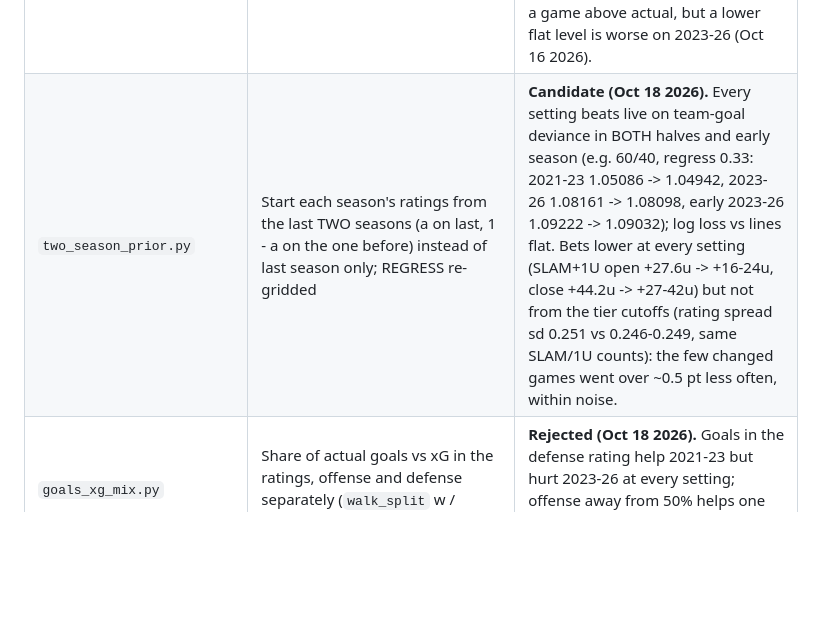
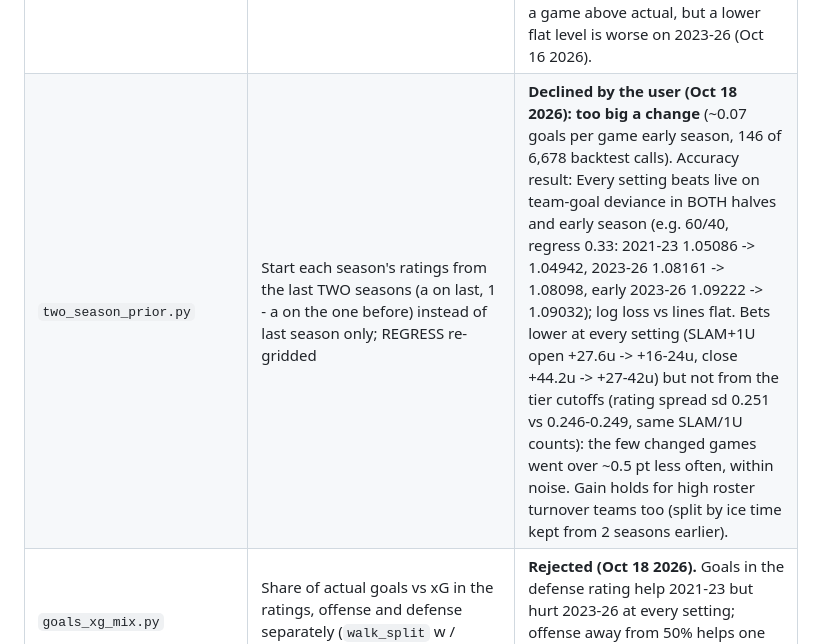
Before and after one commit to Prezbo8/NHL-total-model, a Markdown page: research/README.md, the part around the change. Drawn GitHub-style; blank space fills up the shorter version.

Commit message:
Research index: two-season prior declined (too big a change); holds for high-turnover rosters
Co-Authored-By: Claude Opus 5.5 <noreply@anthropic.com>

```diff
--- a/research/README.md
+++ b/research/README.md
@@ -69,7 +69,7 @@ Every study uses 2020-21+ data only and judges changes on **both** opening and c
 | `pp_shrink.py` | Separate K / REGRESS for the power-play and penalty-kill ratings only (`split_model.walk_split` pp_k / pp_regress; was 15 / 0.33 like 5v5) | **Adopted Oct 16 2026: PP/PK K = 25 (`model.K_PP`), REGRESS 0.33.** Better in every accuracy split: team-goal deviance 2021-23 1.05152 -> 1.05086, 2023-26 1.08183 -> 1.08161, first 20 games 2021-23 1.04728 -> 1.04714, 2023-26 1.09365 -> 1.09222; log loss vs close 0.6963 -> 0.6961, open 0.6866 -> 0.6865. SLAM+1U open +24.3u -> +27.6u, close +45.0u -> +44.2u. K 40-60 best on 2021-23 but slip on 2023-26; higher REGRESS worse on 2021-23 (Oct 16 2026). |
 | `early_handoff.py` | Faster early-season handoff from last season's ratings: 5v5 / penalties K 5-12 (live 15) and summer pull 0.45-0.60 (live 0.33), PP / PK held at live | **Rejected.** Lower K is worse everywhere (first 20 games 2021-23 1.04728 -> 1.0488-1.0630, rest of season worse too) and early SLAM+1U doesn't improve (first 150 league games 15-24 live vs 14-26 to 33-39). A stronger pull at K 15 helps the first 20 games a little (2023-26 1.09365 -> 1.09238) but hurts the rest of the season (1.07786 -> 1.07819) and SLAM+1U (+45.0u -> +42.0u). The weak early record isn't from carry-over being too strong (Oct 16 2026). |
 | `other_goals.py` | The flat 'other' part (4v4, 3-on-3 OT, empty nets, shorthanded, shootout winner) by game type: depends on the projected gap, and the favourite's share | **Not adopted (accuracy +, bets -).** Lopsided games really get fewer of these goals (top gap fifth 0.86-0.88 vs ~1.0 a game, both halves) and favourites more. Gap-dependent part (0.994 - 0.095 x gap, fit 2021-23): team-goal deviance 2021-23 1.05152 -> 1.05086, 2023-26 1.08183 -> 1.08151, but SLAM+1U open +24.3u -> +11.7u, close +45.0u -> +34.7u (~35 fewer bets as the cutoff moves). Favourite share fitted on 2021-23 (s = 1.0) makes 2023-26 worse (1.0826). Live part runs 0.055 a game above actual, but a lower flat level is worse on 2023-26 (Oct 16 2026). |
-| `two_season_prior.py` | Start each season's ratings from the last TWO seasons (a on last, 1 - a on the one before) instead of last season only; REGRESS re-gridded | **Candidate (Oct 18 2026).** Every setting beats live on team-goal deviance in BOTH halves and early season (e.g. 60/40, regress 0.33: 2021-23 1.05086 -> 1.04942, 2023-26 1.08161 -> 1.08098, early 2023-26 1.09222 -> 1.09032); log loss vs lines flat. Bets lower at every setting (SLAM+1U open +27.6u -> +16-24u, close +44.2u -> +27-42u) but not from the tier cutoffs (rating spread sd 0.251 vs 0.246-0.249, same SLAM/1U counts): the few changed games went over ~0.5 pt less often, within noise. |
+| `two_season_prior.py` | Start each season's ratings from the last TWO seasons (a on last, 1 - a on the one before) instead of last season only; REGRESS re-gridded | **Declined by the user (Oct 18 2026): too big a change** (~0.07 goals per game early season, 146 of 6,678 backtest calls). Accuracy result: Every setting beats live on team-goal deviance in BOTH halves and early season (e.g. 60/40, regress 0.33: 2021-23 1.05086 -> 1.04942, 2023-26 1.08161 -> 1.08098, early 2023-26 1.09222 -> 1.09032); log loss vs lines flat. Bets lower at every setting (SLAM+1U open +27.6u -> +16-24u, close +44.2u -> +27-42u) but not from the tier cutoffs (rating spread sd 0.251 vs 0.246-0.249, same SLAM/1U counts): the few changed games went over ~0.5 pt less often, within noise. Gain holds for high roster turnover teams too (split by ice time kept from 2 seasons earlier). |
 | `goals_xg_mix.py` | Share of actual goals vs xG in the ratings, offense and defense separately (`walk_split` w / w_def; live 50% / 0%) | **Rejected (Oct 18 2026).** Goals in the defense rating help 2021-23 but hurt 2023-26 at every setting; offense away from 50% helps one half and hurts the other. Live 50% / 0% stays. |
 | `rink_bias.py` | Correct each arena's recorded xG by its home / road ratio from earlier seasons (scorer bias) | **Rejected (Oct 18 2026).** Rink factors don't repeat (season-to-season r = 0.04, 190 pairs); correcting makes accuracy and bets worse. |
 | `shooter_talent.py` | Team finishing edge from the skaters who dressed (goals - xG over 3 earlier seasons, shrunk), projection x (1 + c x edge), edge centered per season | **Weak candidate, not adopted (Oct 18 2026).** Finishing skill repeats (r = 0.38). c 0.25-0.5 improves deviance both halves (2023-26 1.08161 -> 1.08038-1.08096) but log loss vs lines slightly worse (0.6961 -> 0.6962-0.6964) and SLAM+1U -1 to -11u. Uncentered edges lift every projection (regulars are better finishers than average). Data: data/mp_seasons/ (gitignored). |
```
